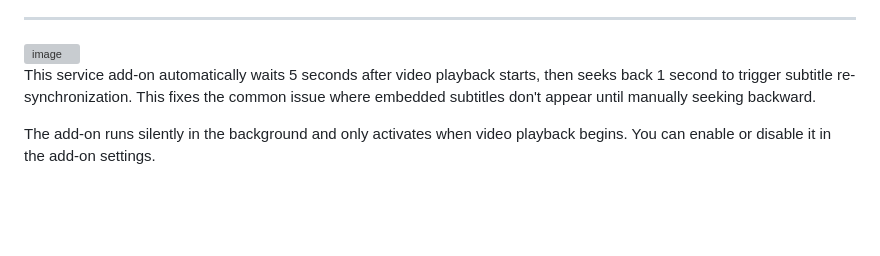
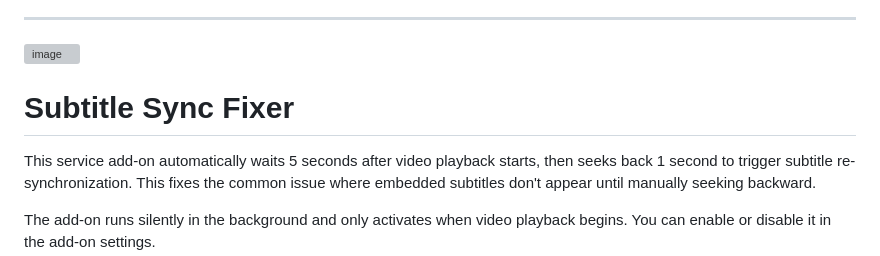
Before and after one commit to jonnypuma/repository.skippyrepo, a Markdown page: README.md, the part around the change. GitHub-like rendering; blank space fills up the shorter version; grey boxes are pictures that could not be loaded.

```diff
--- a/README.md
+++ b/README.md
@@ -45,6 +45,7 @@ Segments are automatically sorted by start time, and the addon supports both pre
 
 <img width="500" height="500" alt="image" src="https://github.com/user-attachments/assets/e9b7235b-1870-445c-9a8e-dfb73d1cafe9" />
 
+# Subtitle Sync Fixer
 
 This service add-on automatically waits 5 seconds after video playback starts, then seeks back 1 second to trigger subtitle re-synchronization. This fixes the common issue where embedded subtitles don't appear until manually seeking backward.
 
```
